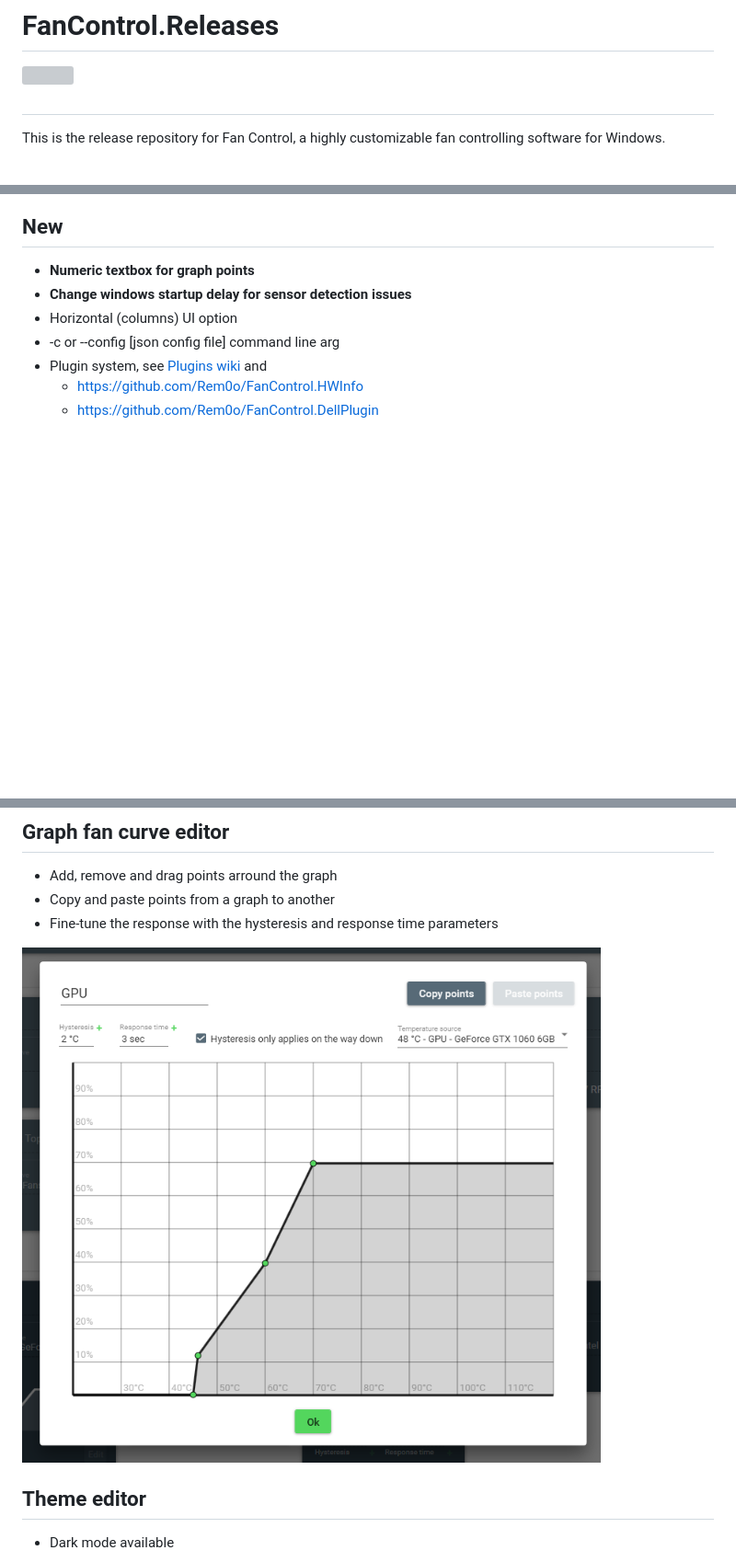
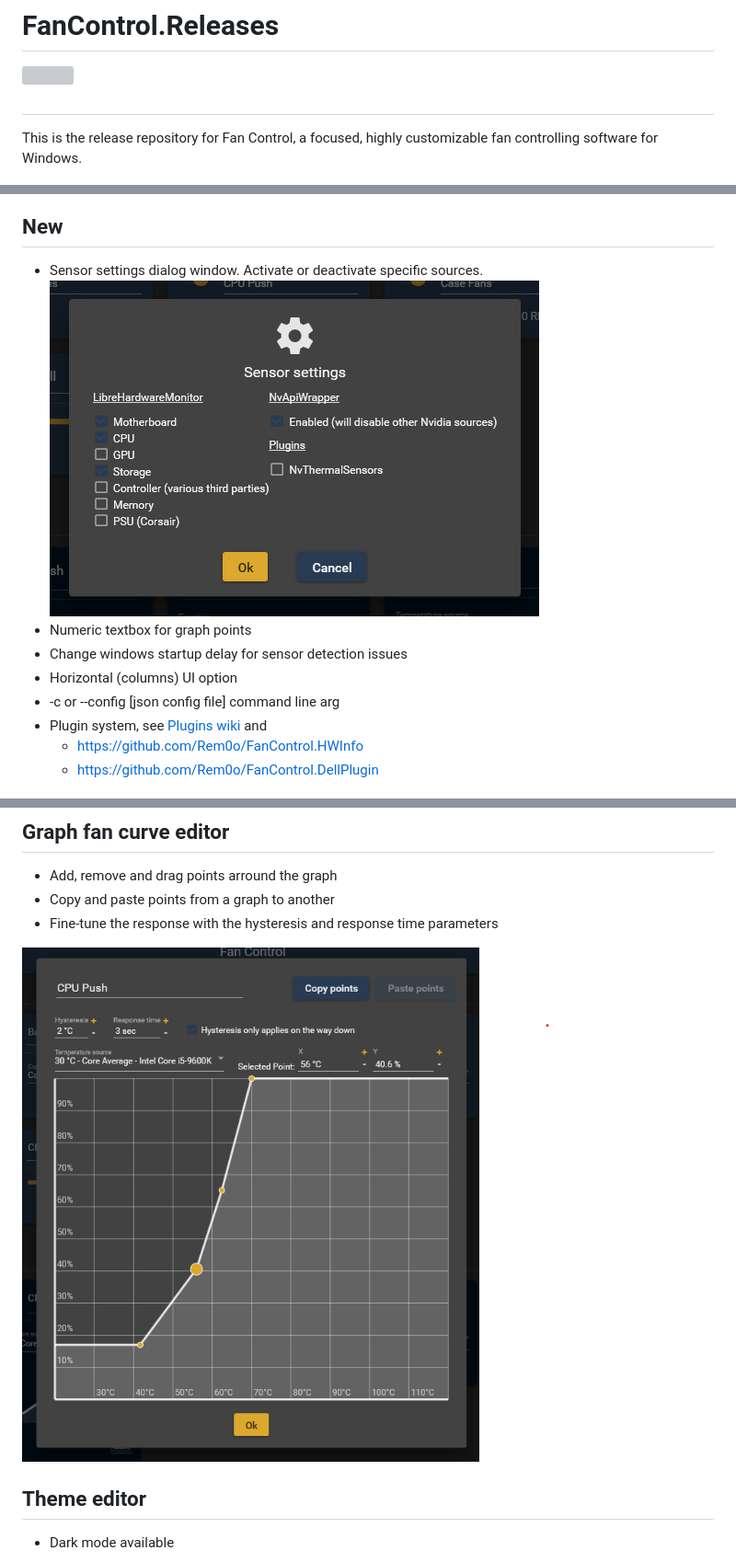
Before and after one commit to Rem0o/FanControl.Releases, a Markdown page: README.md, 3 parts joined by grey strips. Shown at 92% size. Drawn GitHub-style; pictures changed too: Images/GraphDialog.png, Images/SensorSettingsDialog.png (added); blank space fills up the shorter version; grey boxes are pictures that could not be loaded.

Commit message:
Version 96

```diff
--- a/README.md
+++ b/README.md
@@ -2,15 +2,17 @@
 
 [<img src="https://www.paypalobjects.com/webstatic/mktg/logo/pp_cc_mark_37x23.jpg">](https://www.paypal.com/cgi-bin/webscr?cmd=_donations&business=N4JPSTUQHRJM8&currency_code=USD&source=url&item_name=Fan+Control)
 ##
-This is the release repository for Fan Control, a highly customizable fan controlling software for Windows.
+This is the release repository for Fan Control, a focused, highly customizable fan controlling software for Windows.
 
 
 ![Fan Control](Images/MainUI.png)
 
 ## New
 
-* <b>Numeric textbox for graph points</b>
-* <b>Change windows startup delay for sensor detection issues</b>
+* Sensor settings dialog window. Activate or deactivate specific sources.
+![Sensor settings dialog](Images/SensorSettingsDialog.png)
+* Numeric textbox for graph points
+* Change windows startup delay for sensor detection issues
 * Horizontal (columns) UI option
 * -c or --config [json config file] command line arg
 * Plugin system, see [Plugins wiki](https://github.com/Rem0o/FanControl.Releases/wiki/Plugins) and
```
Also changed, not shown: 1 other file.
